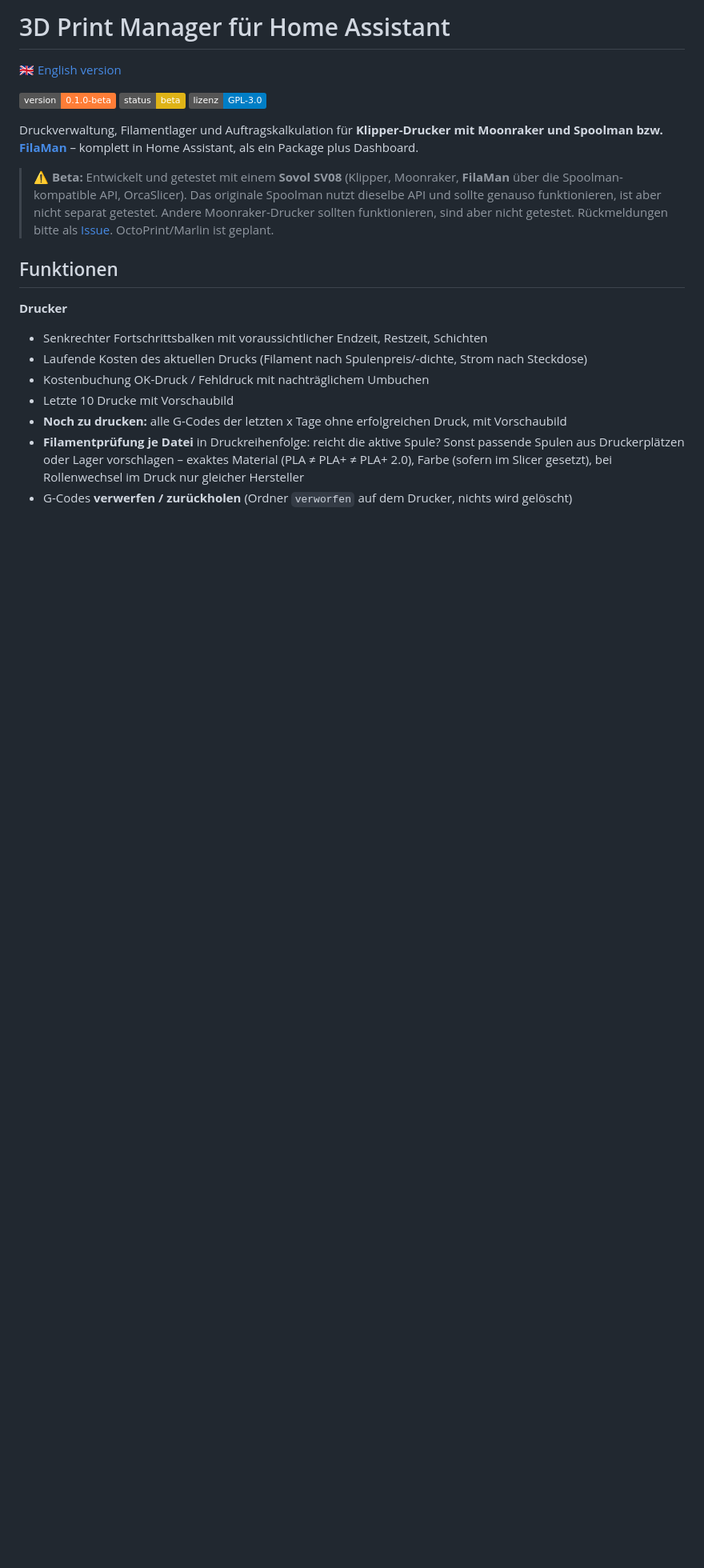
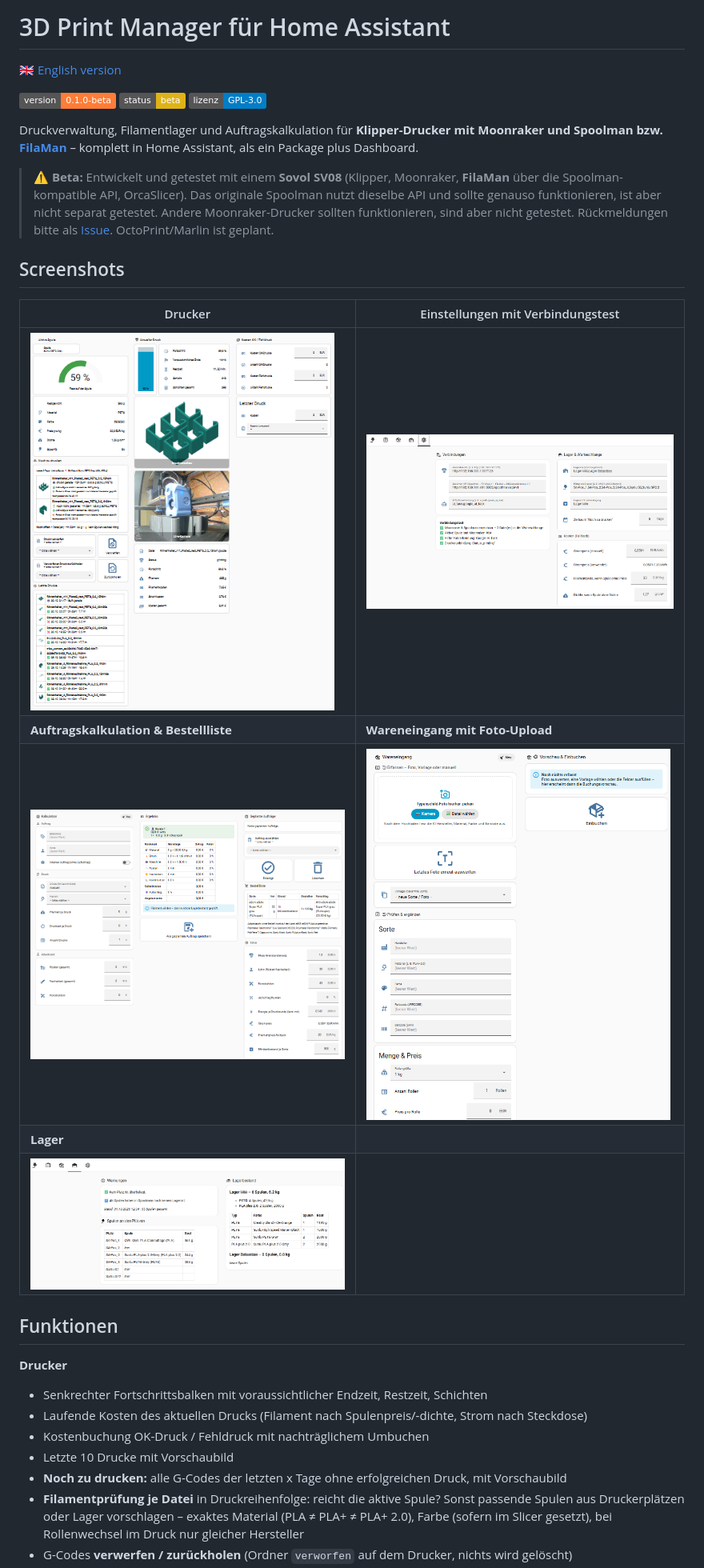
Before and after one commit to 3dsiedler/ha-3d-print-manager, a Markdown page: README.md, the part around one of its changes. Shown at 80% size. GitHub-like rendering; pictures changed too: docs/images/auftraege.png (added), docs/images/drucker.png (added), docs/images/einstellungen.png (added); badges without logos; blank space fills up the shorter version.

Commit message:
Meldung bei Druckende per Handy und Alexa, Dashboard-Korrekturen und Screenshots

```diff
--- a/README.md
+++ b/README.md
@@ -10,6 +10,16 @@ Druckverwaltung, Filamentlager und Auftragskalkulation für **Klipper-Drucker mi
 
 > ⚠️ **Beta:** Entwickelt und getestet mit einem **Sovol SV08** (Klipper, Moonraker, **FilaMan** über die Spoolman-kompatible API, OrcaSlicer). Das originale Spoolman nutzt dieselbe API und sollte genauso funktionieren, ist aber nicht separat getestet. Andere Moonraker-Drucker sollten funktionieren, sind aber nicht getestet. Rückmeldungen bitte als [Issue](../../issues). OctoPrint/Marlin ist geplant.
 
+## Screenshots
+
+| Drucker | Einstellungen mit Verbindungstest |
+|---|---|
+| <img src="docs/images/drucker.png" width="380" alt="Reiter Drucker"> | <img src="docs/images/einstellungen.png" width="480" alt="Reiter Einstellungen"> |
+| **Auftragskalkulation & Bestellliste** | **Wareneingang mit Foto-Upload** |
+| <img src="docs/images/auftraege.png" width="480" alt="Reiter Aufträge"> | <img src="docs/images/wareneingang.png" width="380" alt="Reiter Wareneingang"> |
+| **Lager** | |
+| <img src="docs/images/lager.png" width="480" alt="Reiter Lager"> | |
+
 ## Funktionen
 
 **Drucker**
```
Also changed, not shown: other parts of README.md (+2 -0 lines), CHANGELOG.md (+10 -0 lines), README.en.md (+12 -1 lines), 2 other files.
